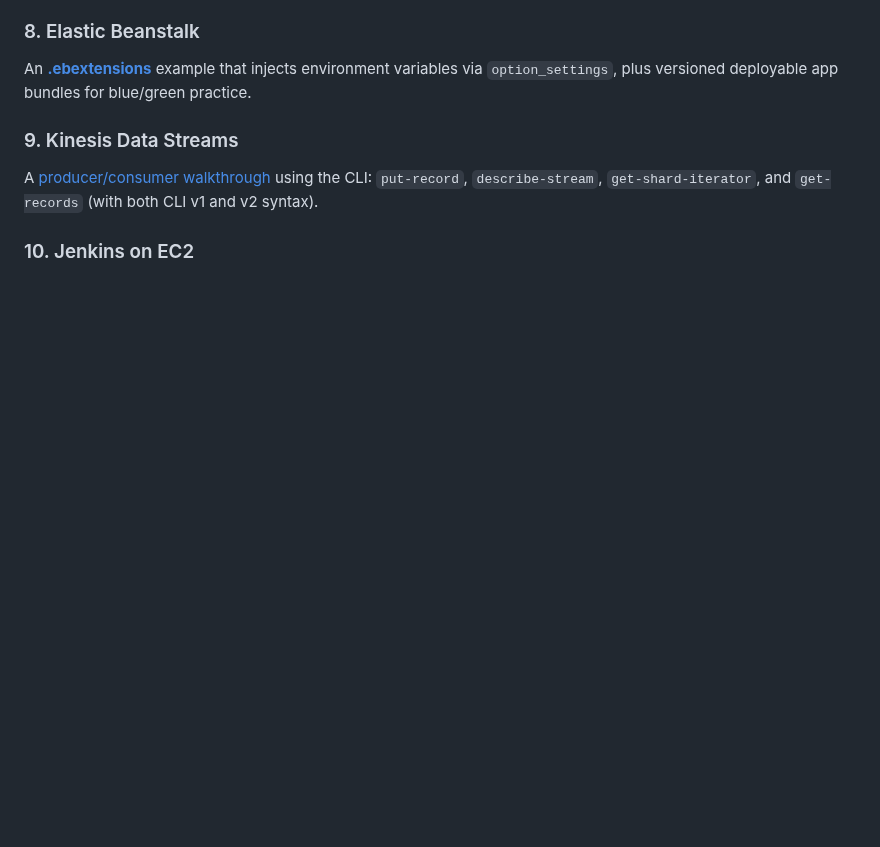
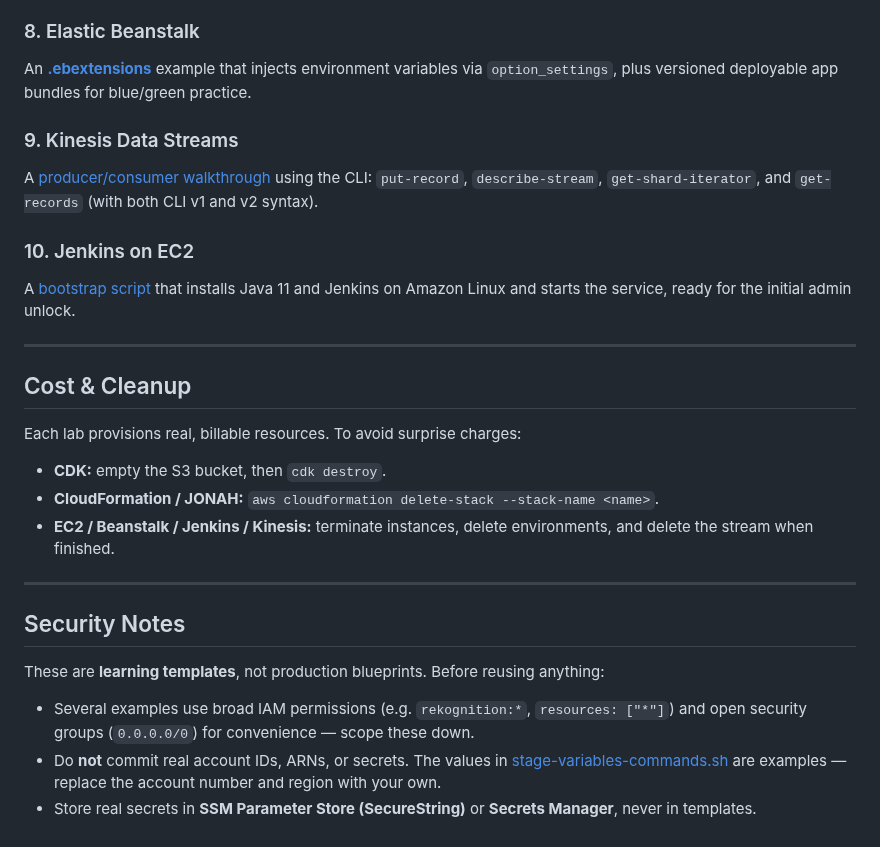
Before and after one commit to omonuj/aws-devops-sysops-labs, a Markdown page: README.md, the part around the change. Drawn GitHub-style; blank space fills up the shorter version.

Commit message:
Wrap up top-level labs README

```diff
--- a/README.md
+++ b/README.md
@@ -188,3 +188,25 @@ An **[.ebextensions](beanstalk/environment-variables.config)** example that inje
 A [producer/consumer walkthrough](kinesis/kinesis-data-streams.sh) using the CLI: `put-record`, `describe-stream`, `get-shard-iterator`, and `get-records` (with both CLI v1 and v2 syntax).
 
 ### 10. Jenkins on EC2
+
+A [bootstrap script](jenkins/JENKINS.sh) that installs Java 11 and Jenkins on Amazon Linux and starts the service, ready for the initial admin unlock.
+
+---
+
+## Cost & Cleanup
+
+Each lab provisions real, billable resources. To avoid surprise charges:
+
+- **CDK:** empty the S3 bucket, then `cdk destroy`.
+- **CloudFormation / JONAH:** `aws cloudformation delete-stack --stack-name <name>`.
+- **EC2 / Beanstalk / Jenkins / Kinesis:** terminate instances, delete environments, and delete the stream when finished.
+
+---
+
+## Security Notes
+
+These are **learning templates**, not production blueprints. Before reusing anything:
+
+- Several examples use broad IAM permissions (e.g. `rekognition:*`, `resources: ["*"]`) and open security groups (`0.0.0.0/0`) for convenience — scope these down.
+- Do **not** commit real account IDs, ARNs, or secrets. The values in [stage-variables-commands.sh](api-gateway/stage-variables-commands.sh) are examples — replace the account number and region with your own.
+- Store real secrets in **SSM Parameter Store (SecureString)** or **Secrets Manager**, never in templates.
```
